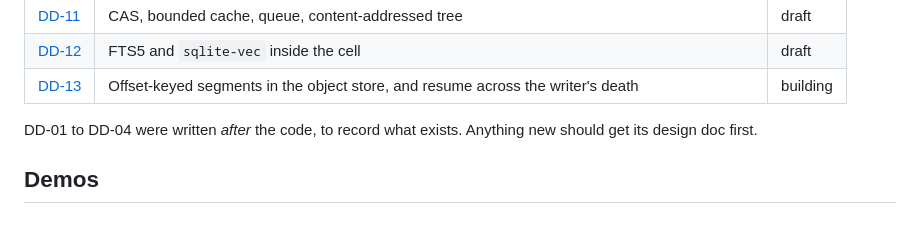
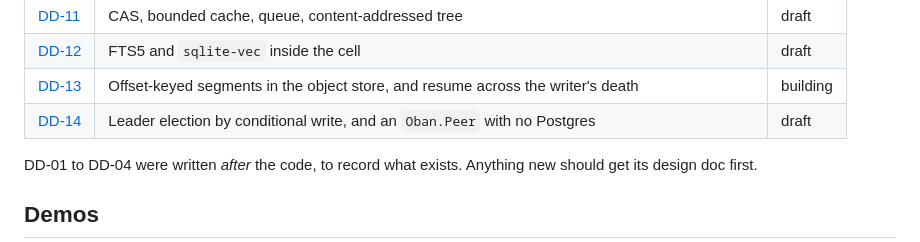
Before and after one commit to C-Sinclair/ash_cell, a Markdown page: docs/design/README.md, the part around the change. Drawn GitHub-style.

```diff
--- a/docs/design/README.md
+++ b/docs/design/README.md
@@ -29,6 +29,7 @@ that, and the number came back and reversed the design.
 | [DD-11](DD-11-collections.md) | CAS, bounded cache, queue, content-addressed tree | draft |
 | [DD-12](DD-12-search-and-vector-indexes.md) | FTS5 and `sqlite-vec` inside the cell | draft |
 | [DD-13](DD-13-durable-streams.md) | Offset-keyed segments in the object store, and resume across the writer's death | building |
+| [DD-14](DD-14-leadership-from-the-bucket.md) | Leader election by conditional write, and an `Oban.Peer` with no Postgres | draft |
 
 DD-01 to DD-04 were written *after* the code, to record what exists. Anything new should get its
 design doc first.
```
Also changed, not shown: docs/design/DD-14-leadership-from-the-bucket.md (added, +150 -0 lines).
